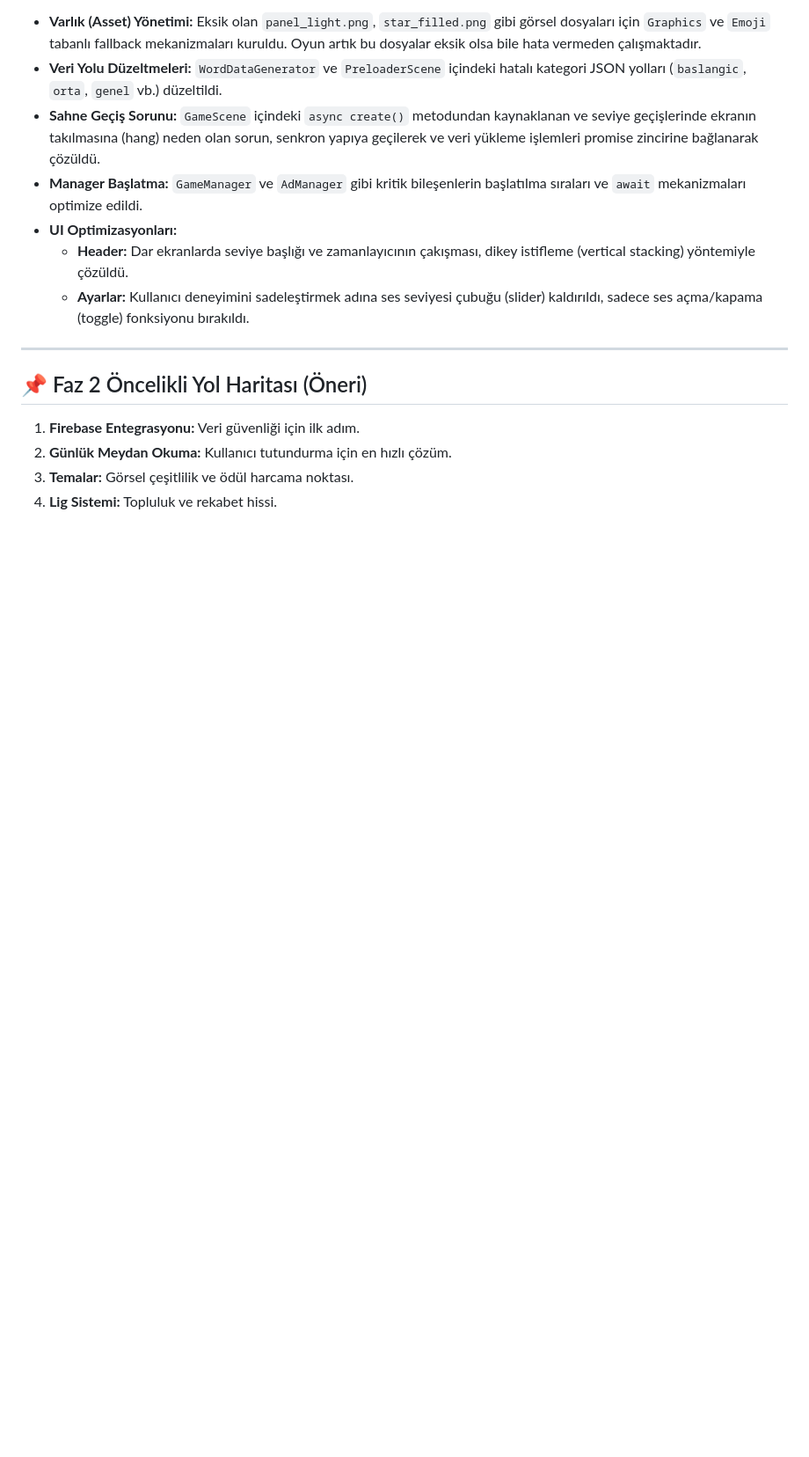
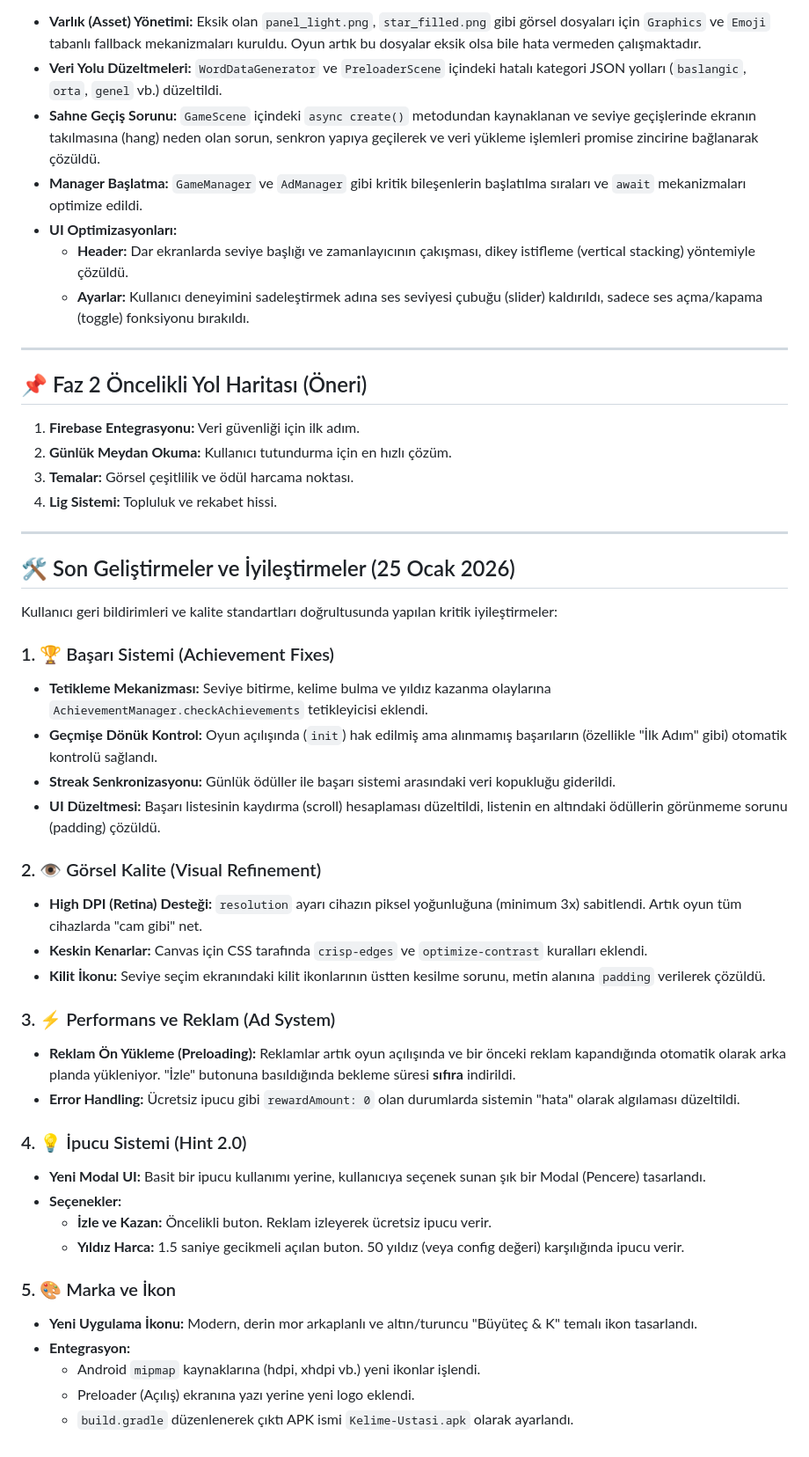
Before and after one commit to hidayetevin/app.KelimeBulmaca, a Markdown page: Docs/Gelistirme_Analizi.md, the part around the change. Shown at 88% size. GitHub-like rendering; blank space fills up the shorter version.

Commit message:
döküman güncellendi

```diff
--- a/Docs/Gelistirme_Analizi.md
+++ b/Docs/Gelistirme_Analizi.md
@@ -76,3 +76,37 @@ Oyunun yayın öncesi kritik çalışma zamanı (runtime) hataları giderilmiş
 2. **Günlük Meydan Okuma:** Kullanıcı tutundurma için en hızlı çözüm.
 3. **Temalar:** Görsel çeşitlilik ve ödül harcama noktası.
 4. **Lig Sistemi:** Topluluk ve rekabet hissi.
+
+---
+
+## 🛠️ Son Geliştirmeler ve İyileştirmeler (25 Ocak 2026)
+
+Kullanıcı geri bildirimleri ve kalite standartları doğrultusunda yapılan kritik iyileştirmeler:
+
+### 1. 🏆 Başarı Sistemi (Achievement Fixes)
+- **Tetikleme Mekanizması:** Seviye bitirme, kelime bulma ve yıldız kazanma olaylarına `AchievementManager.checkAchievements` tetikleyicisi eklendi.
+- **Geçmişe Dönük Kontrol:** Oyun açılışında (`init`) hak edilmiş ama alınmamış başarıların (özellikle "İlk Adım" gibi) otomatik kontrolü sağlandı.
+- **Streak Senkronizasyonu:** Günlük ödüller ile başarı sistemi arasındaki veri kopukluğu giderildi.
+- **UI Düzeltmesi:** Başarı listesinin kaydırma (scroll) hesaplaması düzeltildi, listenin en altındaki ödüllerin görünmeme sorunu (padding) çözüldü.
+
+### 2. 👁️ Görsel Kalite (Visual Refinement)
+- **High DPI (Retina) Desteği:** `resolution` ayarı cihazın piksel yoğunluğuna (minimum 3x) sabitlendi. Artık oyun tüm cihazlarda "cam gibi" net.
+- **Keskin Kenarlar:** Canvas için CSS tarafında `crisp-edges` ve `optimize-contrast` kuralları eklendi.
+- **Kilit İkonu:** Seviye seçim ekranındaki kilit ikonlarının üstten kesilme sorunu, metin alanına `padding` verilerek çözüldü.
+
+### 3. ⚡ Performans ve Reklam (Ad System)
+- **Reklam Ön Yükleme (Preloading):** Reklamlar artık oyun açılışında ve bir önceki reklam kapandığında otomatik olarak arka planda yükleniyor. "İzle" butonuna basıldığında bekleme süresi **sıfıra** indirildi.
+- **Error Handling:** Ücretsiz ipucu gibi `rewardAmount: 0` olan durumlarda sistemin "hata" olarak algılaması düzeltildi.
+
+### 4. 💡 İpucu Sistemi (Hint 2.0)
+- **Yeni Modal UI:** Basit bir ipucu kullanımı yerine, kullanıcıya seçenek sunan şık bir Modal (Pencere) tasarlandı.
+- **Seçenekler:**
+  - **İzle ve Kazan:** Öncelikli buton. Reklam izleyerek ücretsiz ipucu verir.
+  - **Yıldız Harca:** 1.5 saniye gecikmeli açılan buton. 50 yıldız (veya config değeri) karşılığında ipucu verir.
+
+### 5. 🎨 Marka ve İkon
+- **Yeni Uygulama İkonu:** Modern, derin mor arkaplanlı ve altın/turuncu "Büyüteç & K" temalı ikon tasarlandı.
+- **Entegrasyon:**
+  - Android `mipmap` kaynaklarına (hdpi, xhdpi vb.) yeni ikonlar işlendi.
+  - Preloader (Açılış) ekranına yazı yerine yeni logo eklendi.
+  - `build.gradle` düzenlenerek çıktı APK ismi `Kelime-Ustasi.apk` olarak ayarlandı.
```
